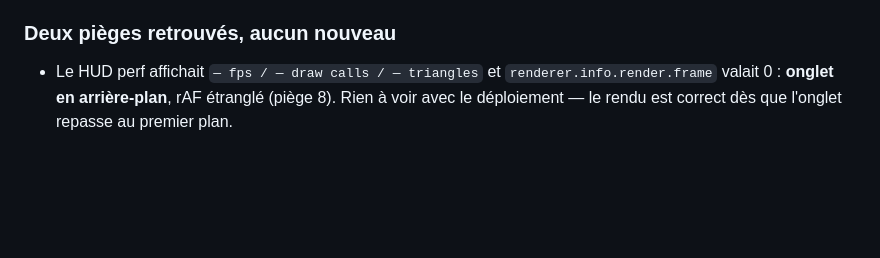
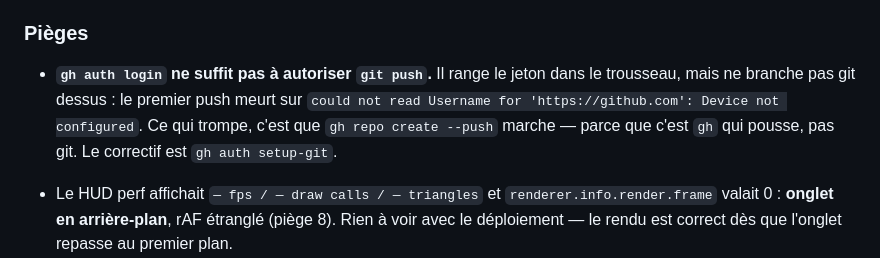
Before and after one commit to maximefourre/sakurajima, a Markdown page: REPRISE.md, the part around the change. GitHub-like rendering; blank space fills up the shorter version.

Commit message:
docs: gh auth login ne branche pas git, il faut gh auth setup-git

```diff
--- a/REPRISE.md
+++ b/REPRISE.md
@@ -1887,7 +1887,13 @@ le disque sans passer par un commit.
 - `test/invariants.html` **contre le site déployé** : `INVARIANTS: 26 pass, 0 fail`.
 - Visuel : île, forêt en fleur, mer moutonnante, nuages, aube à 06:00.
 
-### Deux pièges retrouvés, aucun nouveau
+### Pièges
+
+- **`gh auth login` ne suffit pas à autoriser `git push`.** Il range le jeton
+  dans le trousseau, mais ne branche pas git dessus : le premier push meurt sur
+  `could not read Username for 'https://github.com': Device not configured`.
+  Ce qui trompe, c'est que `gh repo create --push` marche — parce que c'est
+  `gh` qui pousse, pas git. Le correctif est `gh auth setup-git`.
 
 - Le HUD perf affichait `— fps / — draw calls / — triangles` et
   `renderer.info.render.frame` valait 0 : **onglet en arrière-plan**, rAF
```
